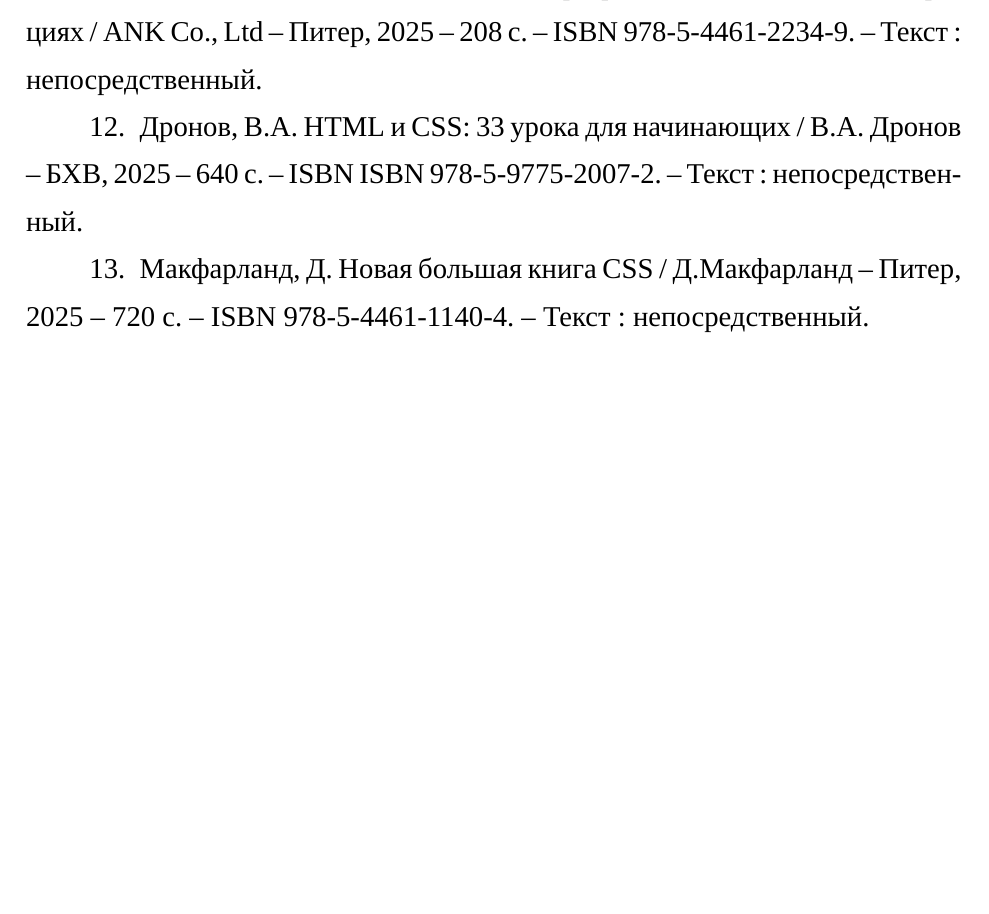
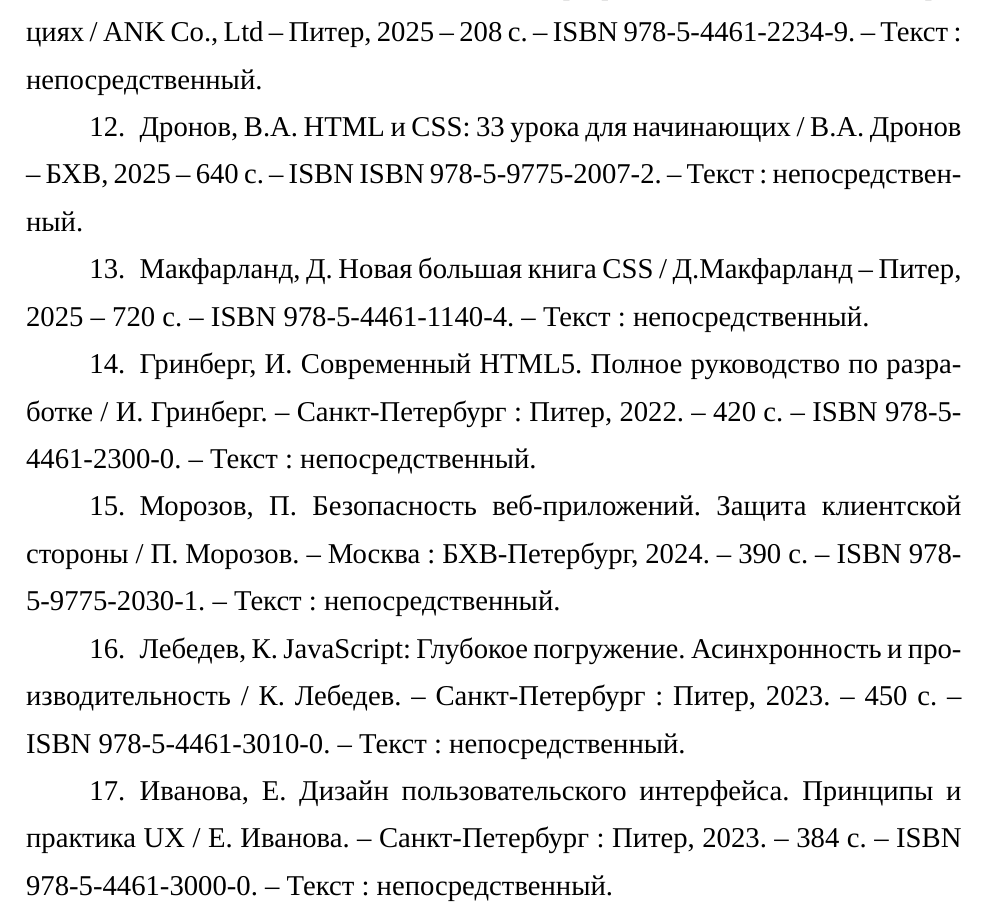
Before and after one commit to 2berkuloz/doc, a LaTeX document (Practice/Practice_doc/main.tex, which reads Practice/Practice_doc/СписокИсточников.tex): part of page 30 of 30, cut so that both start at the same text, the shorter picture padded with empty space. Compiled offline with XeLaTeX; a missing font is replaced by an installed copy or a similar font.

Commit message:
Список источников

```diff
--- a/Practice/Practice_doc/СписокИсточников.tex
+++ b/Practice/Practice_doc/СписокИсточников.tex
@@ -18,4 +18,8 @@
 	978-5-9775-2007-2. – Текст~: непосредственный.
 	\bibitem{servsssds}	Макфарланд, Д. Новая большая книга CSS  / Д.Макфарланд  – Питер, 2025 – 720 с. – ISBN
 	978-5-4461-1140-4. – Текст~: непосредственный.
+	\bibitem{html5modern} Гринберг, И. Современный HTML5. Полное руководство по разработке / И. Гринберг. – Санкт-Петербург : Питер, 2022. – 420 с. – ISBN 978-5-4461-2300-0. – Текст~: непосредственный.
+	\bibitem{websec} Морозов, П. Безопасность веб-приложений. Защита клиентской стороны / П. Морозов. – Москва : БХВ-Петербург, 2024. – 390 с. – ISBN 978-5-9775-2030-1. – Текст~: непосредственный.
+	\bibitem{jsadvanced} Лебедев, К. JavaScript: Глубокое погружение. Асинхронность и производительность / К. Лебедев. – Санкт-Петербург : Питер, 2023. – 450 с. – ISBN 978-5-4461-3010-0. – Текст~: непосредственный.
+	\bibitem{uidesign} Иванова, Е. Дизайн пользовательского интерфейса. Принципы и практика UX / Е. Иванова. – Санкт-Петербург : Питер, 2023. – 384 с. – ISBN 978-5-4461-3000-0. – Текст~: непосредственный.
 \end{thebibliography}
```
